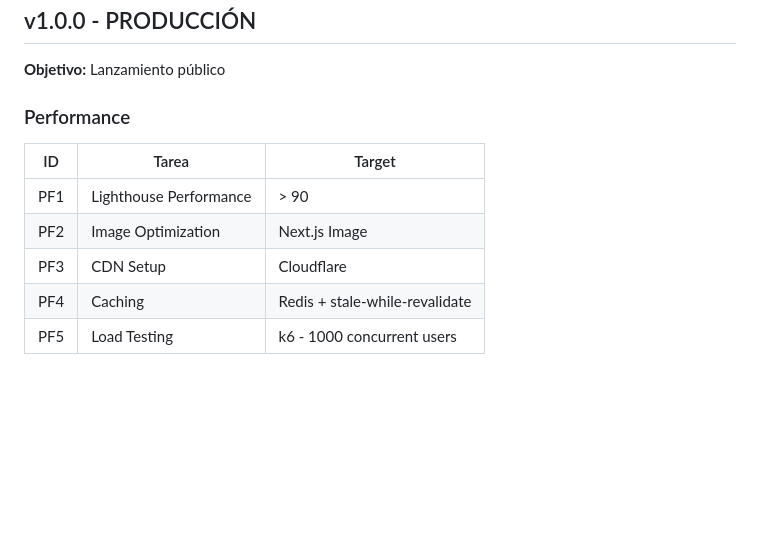
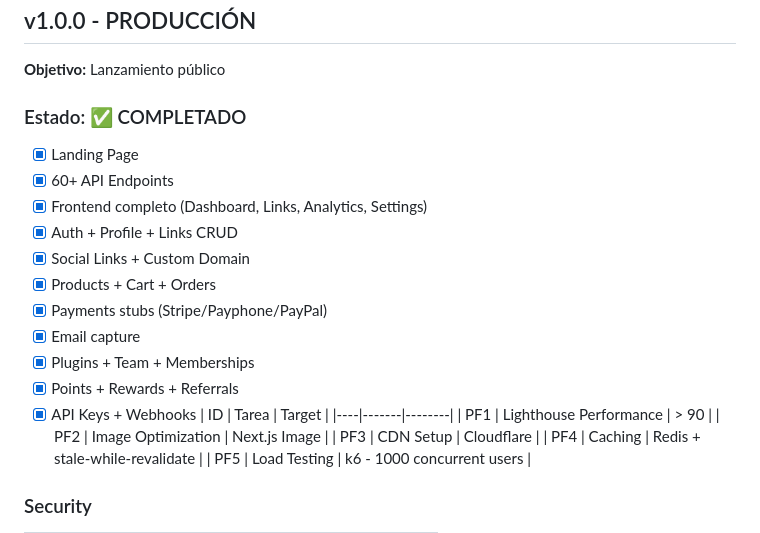
Before and after one commit to WalterCun/biocard, a Markdown page: VERSION_ROADMAP.md, the part around the change. GitHub-like rendering; blank space fills up the shorter version.

Commit message:
docs: mark v1.0.0 as completed

```diff
--- a/VERSION_ROADMAP.md
+++ b/VERSION_ROADMAP.md
@@ -914,7 +914,19 @@ const loadedPlugins = userPlugins.map(p => loadPlugin(p));
 ## v1.0.0 - PRODUCCIÓN
 **Objetivo:** Lanzamiento público
 
-### Performance
+### Estado: ✅ COMPLETADO
+
+- [x] Landing Page
+- [x] 60+ API Endpoints
+- [x] Frontend completo (Dashboard, Links, Analytics, Settings)
+- [x] Auth + Profile + Links CRUD
+- [x] Social Links + Custom Domain
+- [x] Products + Cart + Orders
+- [x] Payments stubs (Stripe/Payphone/PayPal)
+- [x] Email capture
+- [x] Plugins + Team + Memberships
+- [x] Points + Rewards + Referrals
+- [x] API Keys + Webhooks
 | ID | Tarea | Target |
 |----|-------|--------|
 | PF1 | Lighthouse Performance | > 90 |
```
